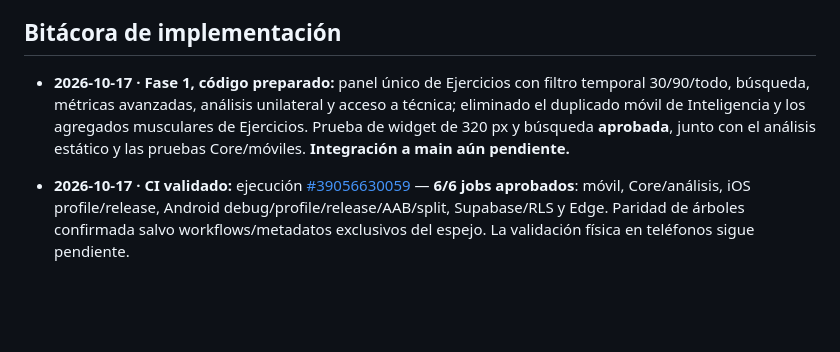
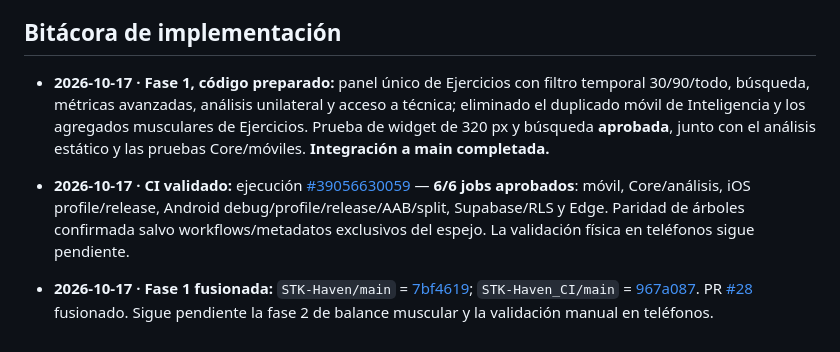
Before and after one commit to fernando15xvs/STK-Haven_CI, a Markdown page: docs/roadmap/PROGRESS_2_UNIFICATION_AND_MUSCLE_BALANCE.md, the part around one of its changes. GitHub-like rendering; blank space fills up the shorter version.

Commit message:
docs(roadmap): mark progress phase 1 merged into original and CI main

```diff
--- a/docs/roadmap/PROGRESS_2_UNIFICATION_AND_MUSCLE_BALANCE.md
+++ b/docs/roadmap/PROGRESS_2_UNIFICATION_AND_MUSCLE_BALANCE.md
@@ -66,6 +66,8 @@
 
 ## Bitácora de implementación
 
-- **2026-10-17 · Fase 1, código preparado:** panel único de Ejercicios con filtro temporal 30/90/todo, búsqueda, métricas avanzadas, análisis unilateral y acceso a técnica; eliminado el duplicado móvil de Inteligencia y los agregados musculares de Ejercicios. Prueba de widget de 320 px y búsqueda **aprobada**, junto con el análisis estático y las pruebas Core/móviles. **Integración a main aún pendiente.**
+- **2026-10-17 · Fase 1, código preparado:** panel único de Ejercicios con filtro temporal 30/90/todo, búsqueda, métricas avanzadas, análisis unilateral y acceso a técnica; eliminado el duplicado móvil de Inteligencia y los agregados musculares de Ejercicios. Prueba de widget de 320 px y búsqueda **aprobada**, junto con el análisis estático y las pruebas Core/móviles. **Integración a main completada.**
 
 - **2026-10-17 · CI validado:** ejecución [#39056630059](https://github.com/fernando15xvs/STK-Haven_CI/actions/runs/39056630059) — **6/6 jobs aprobados**: móvil, Core/análisis, iOS profile/release, Android debug/profile/release/AAB/split, Supabase/RLS y Edge. Paridad de árboles confirmada salvo workflows/metadatos exclusivos del espejo. La validación física en teléfonos sigue pendiente.
+
+- **2026-10-17 · Fase 1 fusionada:** `STK-Haven/main` = [7bf4619](https://github.com/fernando15xvs/STK-Haven/commit/7bf4619f9b8bc49eca22290b3df7de1c189e9059); `STK-Haven_CI/main` = [967a087](https://github.com/fernando15xvs/STK-Haven_CI/commit/967a08773d2110b9c210e873ced0ad68ecbecf4c). PR [#28](https://github.com/fernando15xvs/STK-Haven_CI/pull/28) fusionado. Sigue pendiente la fase 2 de balance muscular y la validación manual en teléfonos.
```
Also changed, not shown: other parts of docs/roadmap/PROGRESS_2_UNIFICATION_AND_MUSCLE_BALANCE.md (+1 -1 lines).
